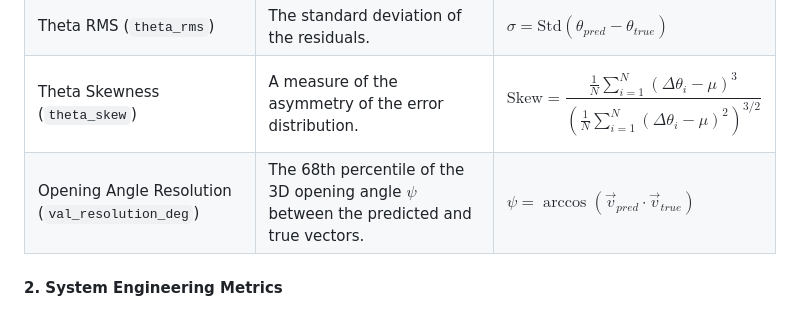
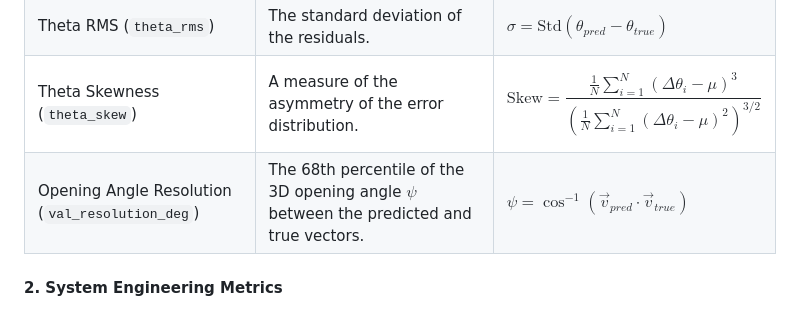
Before and after one commit to weiyuanli-icepp/xec-ml-wl, a Markdown page: README.md, the part around the change. Drawn GitHub-style.

Commit message:
Fixed equation syntax in README.

```diff
--- a/README.md
+++ b/README.md
@@ -145,7 +145,7 @@ These metrics evaluate the quality of the photon direction reconstruction. They
 | Theta Bias (`theta_bias`) | The arithmetic mean of the residuals. | $\mu = \text{Mean}(\theta_{pred} - \theta_{true})$ |
 | Theta RMS (`theta_rms`) | The standard deviation of the residuals. | $\sigma = \text{Std}(\theta_{pred} - \theta_{true})$ |
 | Theta Skewness (`theta_skew`) | A measure of the asymmetry of the error distribution. | $$\text{Skew} = \frac{\frac{1}{N} \sum_{i=1}^{N} (\Delta \theta_i - \mu)^3}{\left( \frac{1}{N} \sum_{i=1}^{N} (\Delta \theta_i - \mu)^2 \right)^{3/2}}$$ |
-| Opening Angle Resolution (`val_resolution_deg`) | The 68th percentile of the 3D opening angle $\psi$ between the predicted and true vectors. | $\psi = \arccos(\vec{v}_{pred} \cdot \vec{v}_{true})$ |
+| Opening Angle Resolution (`val_resolution_deg`) | The 68th percentile of the 3D opening angle $\psi$ between the predicted and true vectors. | $\psi = \cos^{-1}(\vec{v}_{pred} \cdot \vec{v}_{true})$ |
 
 #### 2. System Engineering Metrics
 These metrics monitor the health of the training infrastructure (GPU/CPU) to detect bottlenecks or imminent crashes.
```
